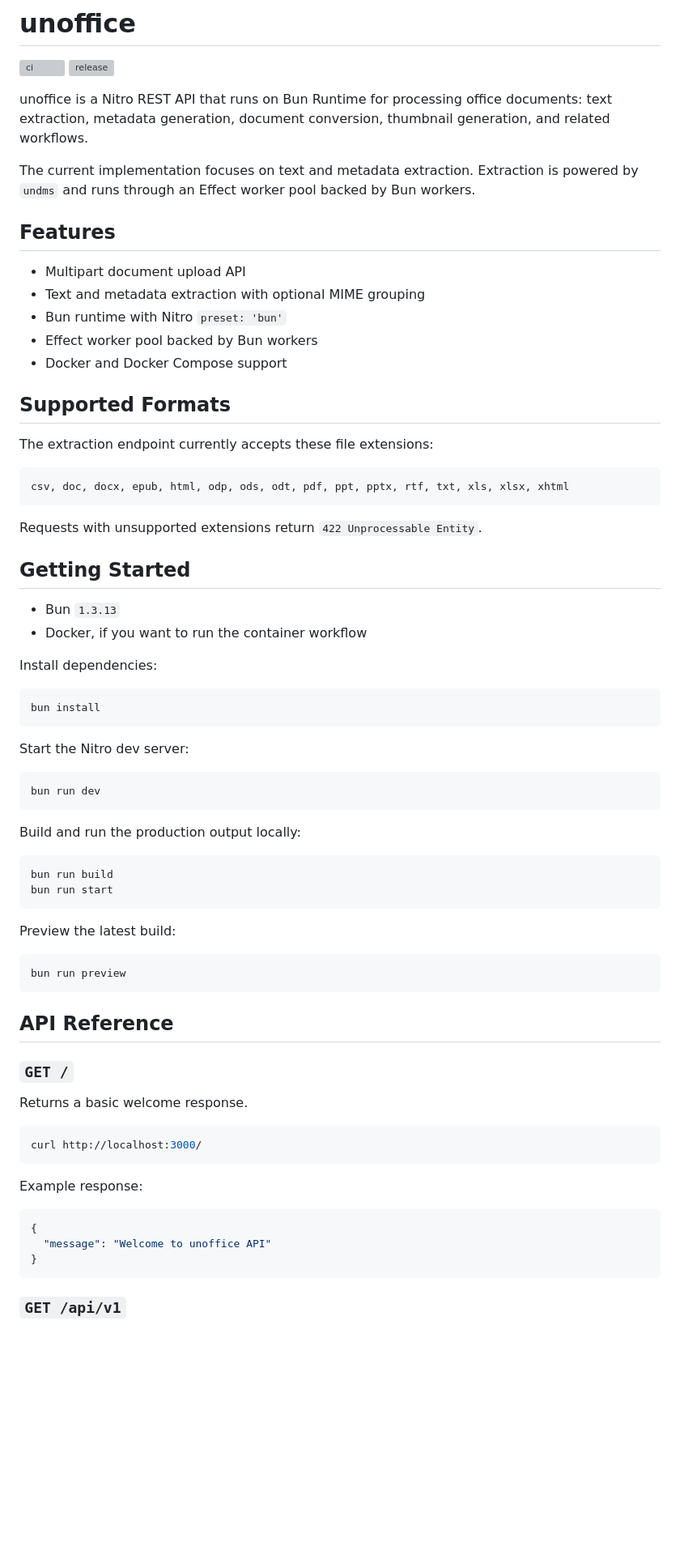
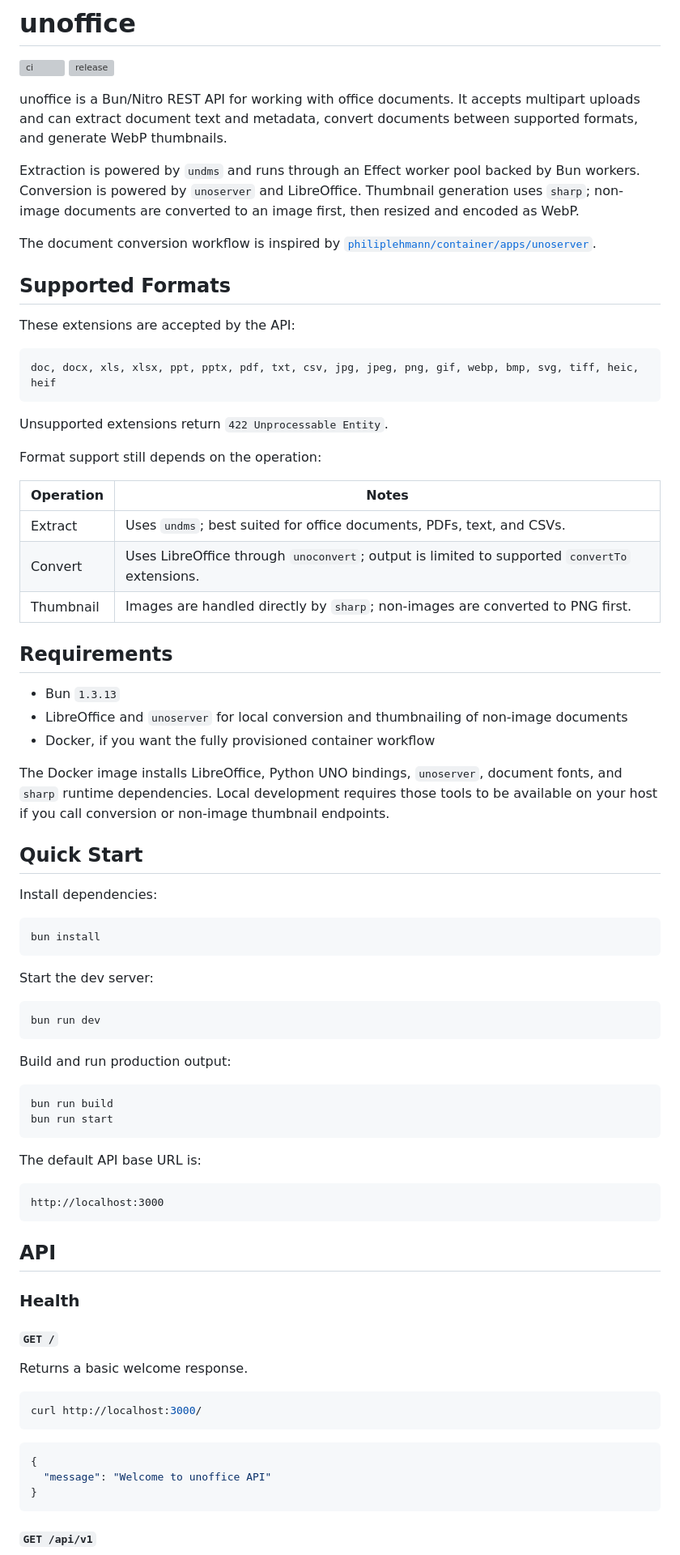
Before and after one commit to xcvzmoon/unoffice, a Markdown page: README.md, the part around one of its changes. Shown at 81% size. Rendered like a GitHub page; blank space fills up the shorter version; grey boxes are pictures that could not be loaded.

````diff
--- a/README.md
+++ b/README.md
@@ -3,32 +3,39 @@
 [![ci](https://img.shields.io/github/actions/workflow/status/xcvzmoon/unoffice/ci.yaml?branch=main&color=black)](https://github.com/xcvzmoon/unoffice/actions/workflows/ci.yaml)
 [![release](https://img.shields.io/github/v/release/xcvzmoon/unoffice?color=black)](https://github.com/xcvzmoon/unoffice/releases/latest)
 
-unoffice is a Nitro REST API that runs on Bun Runtime for processing office documents: text extraction, metadata generation, document conversion, thumbnail generation, and related workflows.
+unoffice is a Bun/Nitro REST API for working with office documents. It accepts multipart uploads and can extract document text and metadata, convert documents between supported formats, and generate WebP thumbnails.
 
-The current implementation focuses on text and metadata extraction. Extraction is powered by `undms` and runs through an Effect worker pool backed by Bun workers.
+Extraction is powered by `undms` and runs through an Effect worker pool backed by Bun workers. Conversion is powered by `unoserver` and LibreOffice. Thumbnail generation uses `sharp`; non-image documents are converted to an image first, then resized and encoded as WebP.
 
-## Features
-
-- Multipart document upload API
-- Text and metadata extraction with optional MIME grouping
-- Bun runtime with Nitro `preset: 'bun'`
-- Effect worker pool backed by Bun workers
-- Docker and Docker Compose support
+The document conversion workflow is inspired by [`philiplehmann/container/apps/unoserver`](https://github.com/philiplehmann/container/tree/main/apps/unoserver).
 
 ## Supported Formats
 
-The extraction endpoint currently accepts these file extensions:
+These extensions are accepted by the API:
 
 ```text
-csv, doc, docx, epub, html, odp, ods, odt, pdf, ppt, pptx, rtf, txt, xls, xlsx, xhtml
+doc, docx, xls, xlsx, ppt, pptx, pdf, txt, csv, jpg, jpeg, png, gif, webp, bmp, svg, tiff, heic, heif
 ```
 
-Requests with unsupported extensions return `422 Unprocessable Entity`.
+Unsupported extensions return `422 Unprocessable Entity`.
 
-## Getting Started
+Format support still depends on the operation:
+
+| Operation | Notes                                                                                         |
+| --------- | --------------------------------------------------------------------------------------------- |
+| Extract   | Uses `undms`; best suited for office documents, PDFs, text, and CSVs.                         |
+| Convert   | Uses LibreOffice through `unoconvert`; output is limited to supported `convertTo` extensions. |
+| Thumbnail | Images are handled directly by `sharp`; non-images are converted to PNG first.                |
+
+## Requirements
 
 - Bun `1.3.13`
-- Docker, if you want to run the container workflow
+- LibreOffice and `unoserver` for local conversion and thumbnailing of non-image documents
+- Docker, if you want the fully provisioned container workflow
+
+The Docker image installs LibreOffice, Python UNO bindings, `unoserver`, document fonts, and `sharp` runtime dependencies. Local development requires those tools to be available on your host if you call conversion or non-image thumbnail endpoints.
+
+## Quick Start
 
 Install dependencies:
 
@@ -36,28 +43,30 @@ Install dependencies:
 bun install
 ```
 
-Start the Nitro dev server:
+Start the dev server:
 
 ```sh
 bun run dev
 ```
 
-Build and run the production output locally:
+Build and run production output:
 
 ```sh
 bun run build
 bun run start
 ```
 
-Preview the latest build:
+The default API base URL is:
 
-```sh
-bun run preview
+```text
+http://localhost:3000
 ```
 
-## API Reference
+## API
 
-### `GET /`
+### Health
+
+#### `GET /`
 
 Returns a basic welcome response.
 
@@ -65,13 +74,11 @@ Returns a basic welcome response.
 curl http://localhost:3000/
 ```
 
-Example response:
-
 ```json
 {
   "message": "Welcome to unoffice API"
 }
 ```
 
-### `GET /api/v1`
+#### `GET /api/v1`
 
````
Also changed, not shown: other parts of README.md (+117 -55 lines).
